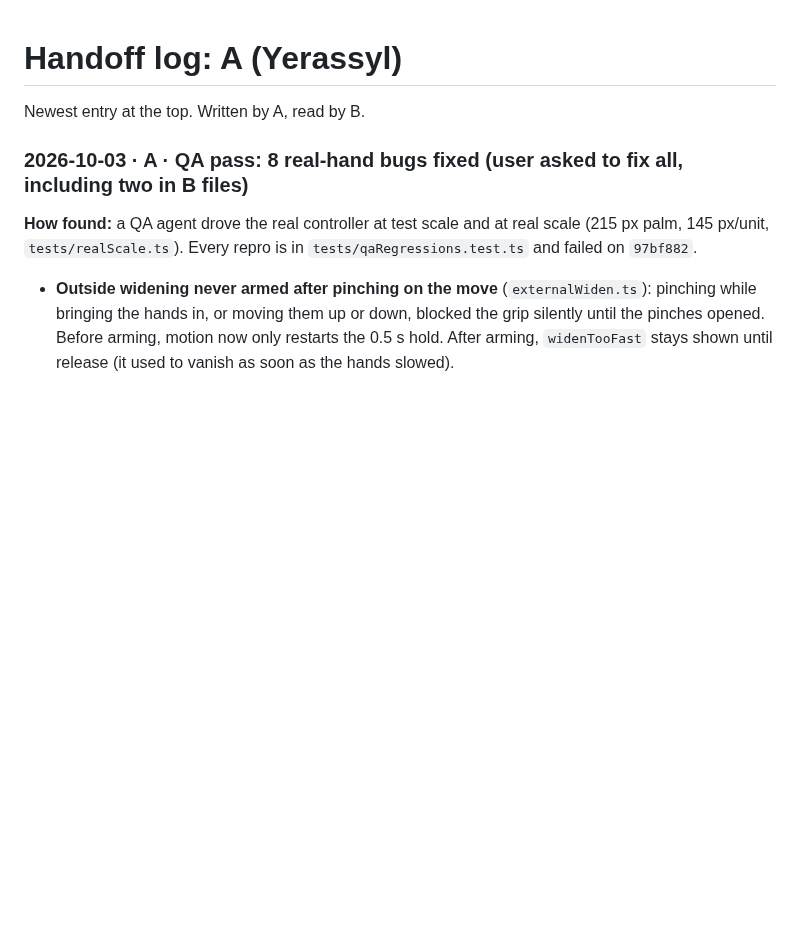
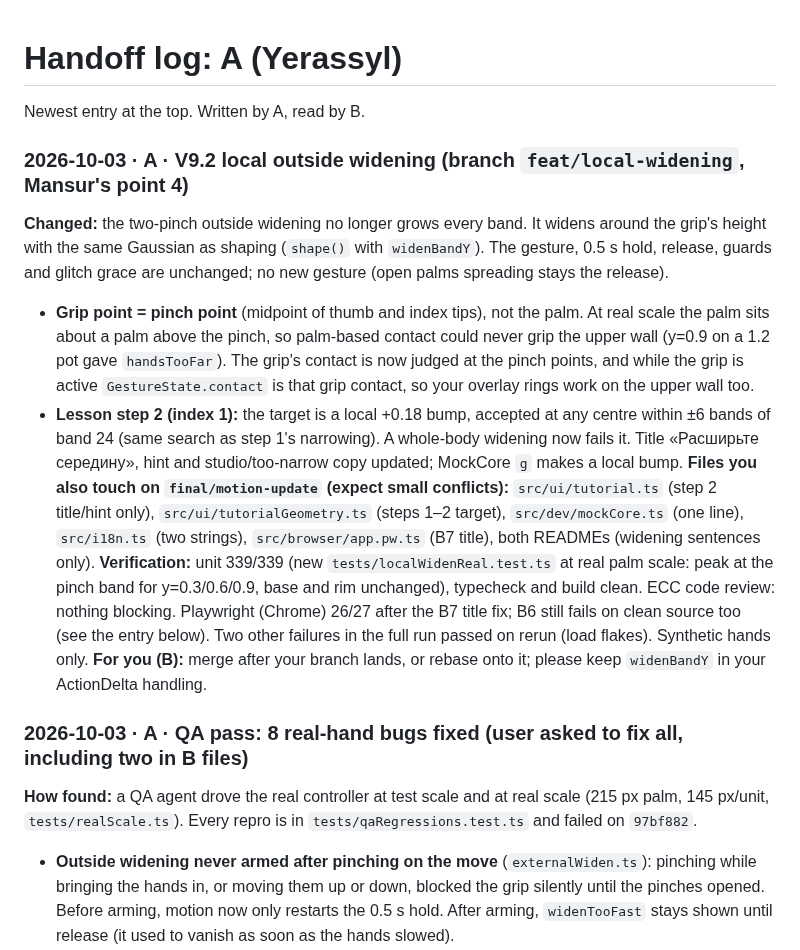
Before and after one commit to yetolegen/kiln, a Markdown page: docs/handoff/A.md, the part around the change. Rendered like a GitHub page; blank space fills up the shorter version.

Commit message:
handoff: V9.2 local outside widening

```diff
--- a/docs/handoff/A.md
+++ b/docs/handoff/A.md
@@ -1,6 +1,14 @@
 # Handoff log: A (Yerassyl)
 
 Newest entry at the top. Written by A, read by B.
+
+### 2026-10-03 · A · V9.2 local outside widening (branch `feat/local-widening`, Mansur's point 4)
+**Changed:** the two-pinch outside widening no longer grows every band. It widens around the grip's height with the same Gaussian as shaping (`shape()` with `widenBandY`). The gesture, 0.5 s hold, release, guards and glitch grace are unchanged; no new gesture (open palms spreading stays the release).
+- **Grip point = pinch point** (midpoint of thumb and index tips), not the palm. At real scale the palm sits about a palm above the pinch, so palm-based contact could never grip the upper wall (y=0.9 on a 1.2 pot gave `handsTooFar`). The grip's contact is now judged at the pinch points, and while the grip is active `GestureState.contact` is that grip contact, so your overlay rings work on the upper wall too.
+- **Lesson step 2 (index 1):** the target is a local +0.18 bump, accepted at any centre within ±6 bands of band 24 (same search as step 1's narrowing). A whole-body widening now fails it. Title «Расширьте середину», hint and studio/too-narrow copy updated; MockCore `g` makes a local bump.
+**Files you also touch on `final/motion-update` (expect small conflicts):** `src/ui/tutorial.ts` (step 2 title/hint only), `src/ui/tutorialGeometry.ts` (steps 1–2 target), `src/dev/mockCore.ts` (one line), `src/i18n.ts` (two strings), `src/browser/app.pw.ts` (B7 title), both READMEs (widening sentences only).
+**Verification:** unit 339/339 (new `tests/localWidenReal.test.ts` at real palm scale: peak at the pinch band for y=0.3/0.6/0.9, base and rim unchanged), typecheck and build clean. ECC code review: nothing blocking. Playwright (Chrome) 26/27 after the B7 title fix; B6 still fails on clean source too (see the entry below). Two other failures in the full run passed on rerun (load flakes). Synthetic hands only.
+**For you (B):** merge after your branch lands, or rebase onto it; please keep `widenBandY` in your ActionDelta handling.
 
 ### 2026-10-03 · A · QA pass: 8 real-hand bugs fixed (user asked to fix all, including two in B files)
 **How found:** a QA agent drove the real controller at test scale and at real scale (215 px palm, 145 px/unit, `tests/realScale.ts`). Every repro is in `tests/qaRegressions.test.ts` and failed on `97bf882`.
```
